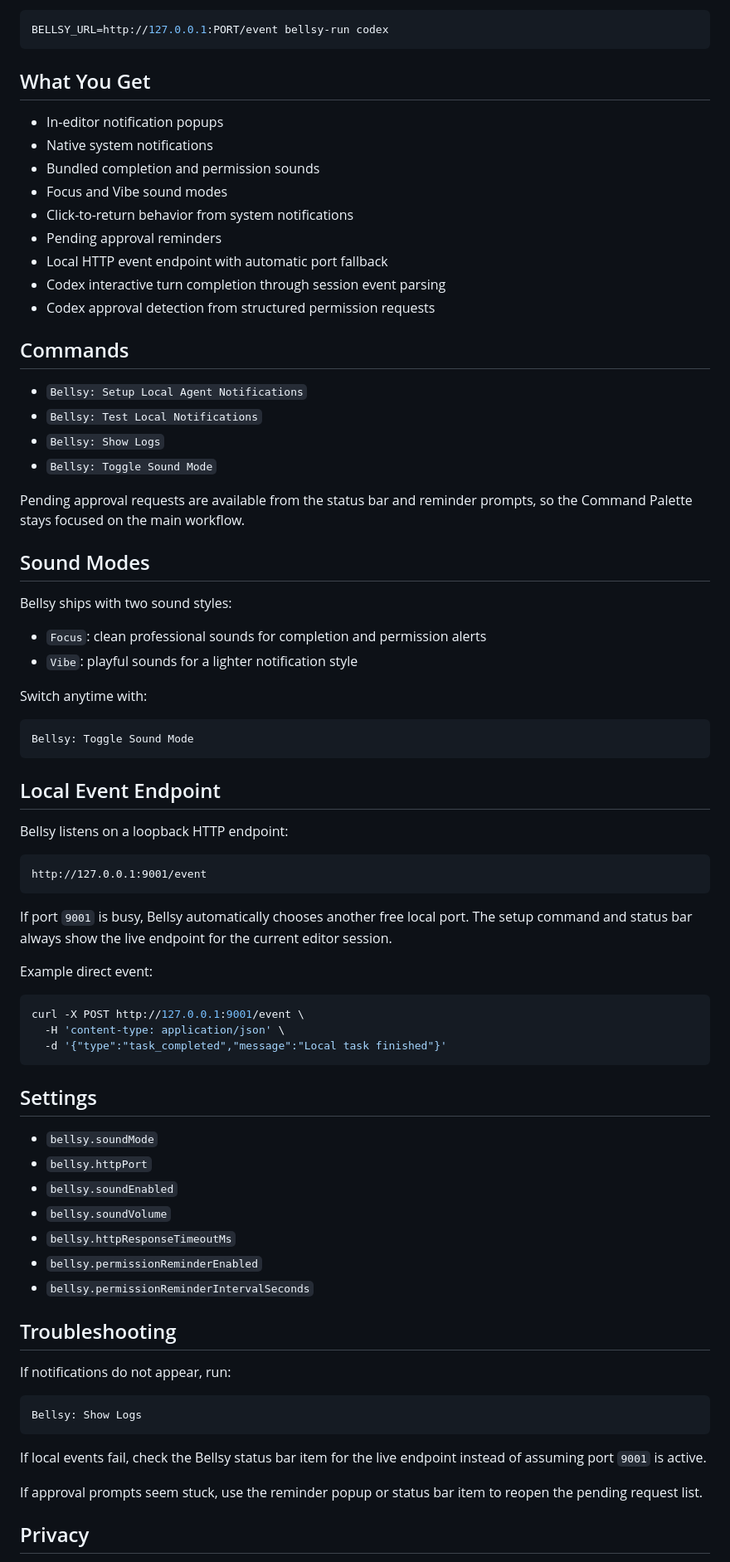
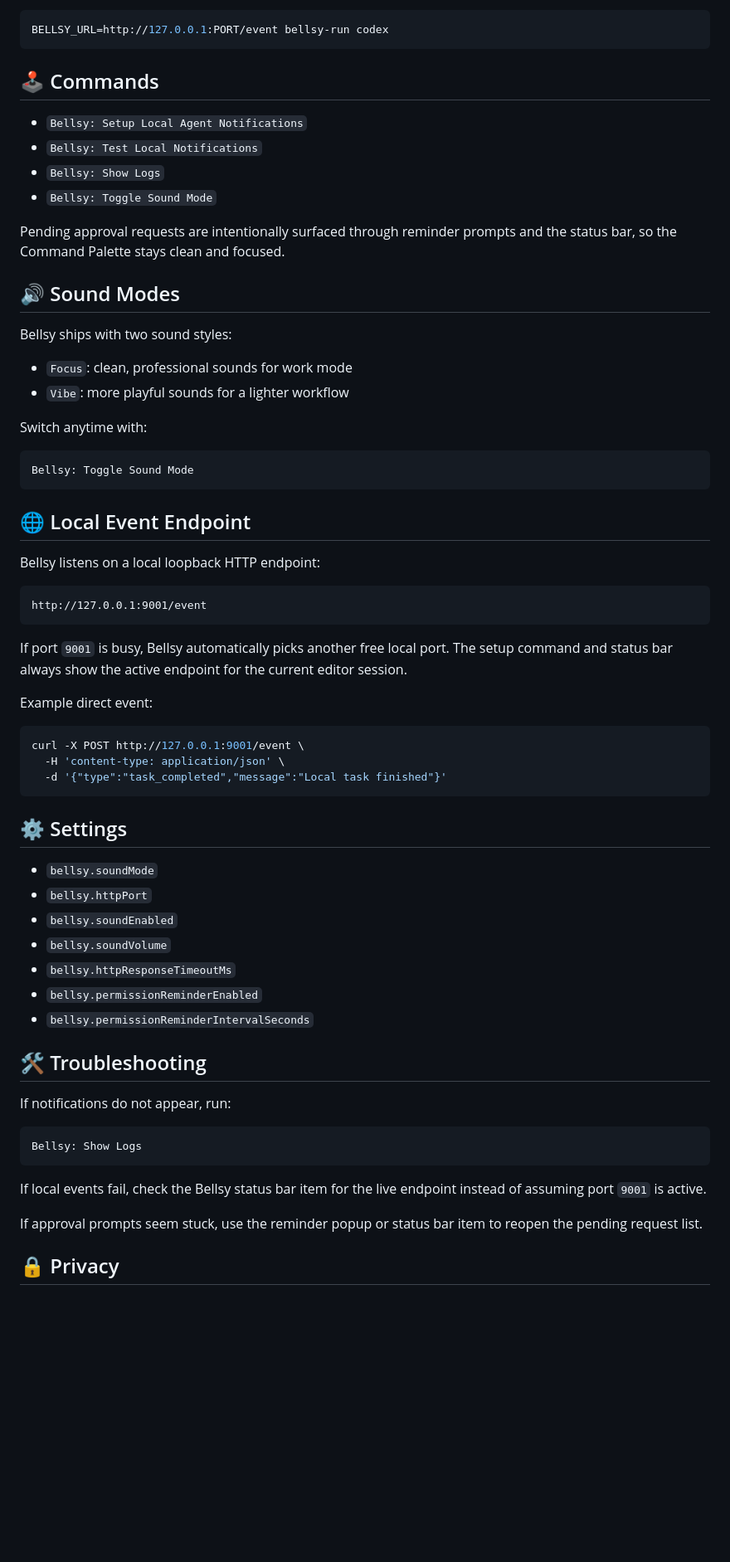
Before and after one commit to Rkhooda07/Bellsy, a Markdown page: README.md, the part around the change printed below. Shown: that part at 83% size. GitHub-like rendering; blank space fills up the shorter version.

````diff
--- a/README.md
+++ b/README.md
@@ -60,33 +114,21 @@ If Bellsy has to use a fallback port, the status bar shows the live endpoint. Ad
 BELLSY_URL=http://127.0.0.1:PORT/event bellsy-run codex
 ```
 
-## What You Get
-
-- In-editor notification popups
-- Native system notifications
-- Bundled completion and permission sounds
-- Focus and Vibe sound modes
-- Click-to-return behavior from system notifications
-- Pending approval reminders
-- Local HTTP event endpoint with automatic port fallback
-- Codex interactive turn completion through session event parsing
-- Codex approval detection from structured permission requests
-
-## Commands
+## 🕹️ Commands
 
 - `Bellsy: Setup Local Agent Notifications`
 - `Bellsy: Test Local Notifications`
 - `Bellsy: Show Logs`
 - `Bellsy: Toggle Sound Mode`
 
-Pending approval requests are available from the status bar and reminder prompts, so the Command Palette stays focused on the main workflow.
+Pending approval requests are intentionally surfaced through reminder prompts and the status bar, so the Command Palette stays clean and focused.
 
-## Sound Modes
+## 🔊 Sound Modes
 
 Bellsy ships with two sound styles:
 
-- `Focus`: clean professional sounds for completion and permission alerts
-- `Vibe`: playful sounds for a lighter notification style
+- `Focus`: clean, professional sounds for work mode
+- `Vibe`: more playful sounds for a lighter workflow
 
 Switch anytime with:
 
@@ -94,15 +136,15 @@ Switch anytime with:
 Bellsy: Toggle Sound Mode
 ```
 
-## Local Event Endpoint
+## 🌐 Local Event Endpoint
 
-Bellsy listens on a loopback HTTP endpoint:
+Bellsy listens on a local loopback HTTP endpoint:
 
 ```text
 http://127.0.0.1:9001/event
 ```
 
-If port `9001` is busy, Bellsy automatically chooses another free local port. The setup command and status bar always show the live endpoint for the current editor session.
+If port `9001` is busy, Bellsy automatically picks another free local port. The setup command and status bar always show the active endpoint for the current editor session.
 
 Example direct event:
 
@@ -112,7 +154,7 @@ curl -X POST http://127.0.0.1:9001/event \
   -d '{"type":"task_completed","message":"Local task finished"}'
 ```
 
-## Settings
+## ⚙️ Settings
 
 - `bellsy.soundMode`
 - `bellsy.httpPort`
@@ -122,7 +164,7 @@ curl -X POST http://127.0.0.1:9001/event \
 - `bellsy.permissionReminderEnabled`
 - `bellsy.permissionReminderIntervalSeconds`
 
-## Troubleshooting
+## 🛠️ Troubleshooting
 
 If notifications do not appear, run:
 
@@ -134,5 +176,5 @@ If local events fail, check the Bellsy status bar item for the live endpoint ins
 
 If approval prompts seem stuck, use the reminder popup or status bar item to reopen the pending request list.
 
-## Privacy
+## 🔒 Privacy
 
````
Also changed, not shown: other parts of README.md (+72 -18 lines), assets/readme-logo.png (added), 5 other files.
